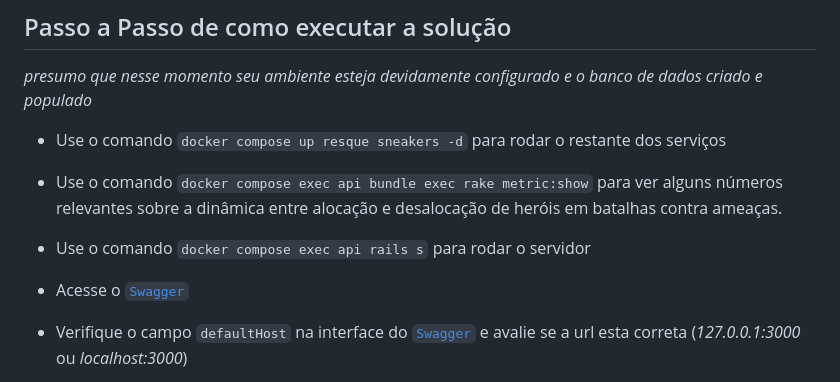
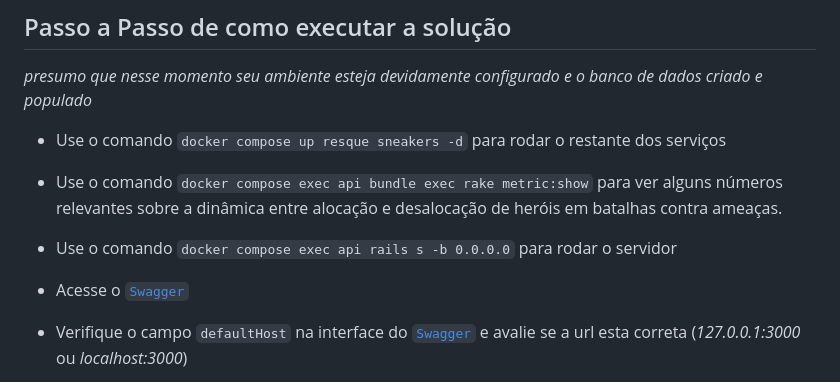
Before and after one commit to leandrolasnor/zrp, a Markdown page: README.md, the part around one of its changes. Rendered like a GitHub page.

```diff
--- a/README.md
+++ b/README.md
@@ -105,8 +105,8 @@ _presumo que nesse momento seu ambiente esteja devidamente configurado e o banco
 
 * Use o comando `docker compose up resque sneakers -d` para rodar o restante dos serviços
 * Use o comando `docker compose exec api bundle exec rake metric:show` para ver alguns números relevantes sobre a dinâmica entre alocação e desalocação de heróis em batalhas contra ameaças.
-* Use o comando `docker compose exec api rails s` para rodar o servidor
-* Acesse o [`Swagger`](http://127.0.0.1:3000/api-docs)
+* Use o comando `docker compose exec api rails s -b 0.0.0.0` para rodar o servidor
+* Acesse o [`Swagger`](http://localhost:3000/api-docs)
 * Verifique o campo `defaultHost` na interface do [`Swagger`](http://localhost:3000/api-docs) e avalie se a url esta correta (_127.0.0.1:3000_ ou _localhost:3000_)
 
 * Nessa interface você poderá validar a documentação dos endpoints e testá-los, enviando algumas requisições http
```
Also changed, not shown: other parts of README.md (+1 -1 lines).
